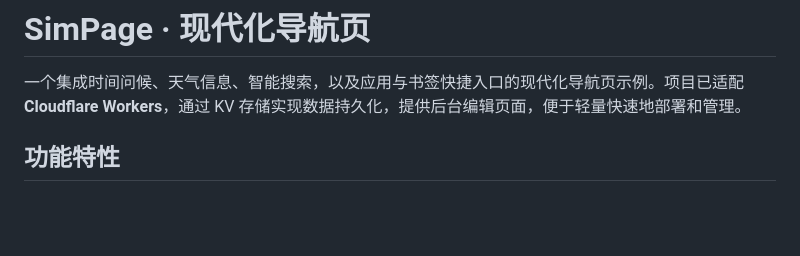
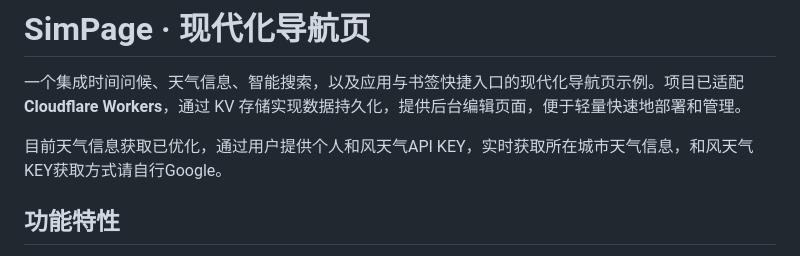
Before and after one commit to loveyyp1314/SimPage, a Markdown page: README.md, the part around the change. Drawn GitHub-style; blank space fills up the shorter version.

```diff
--- a/README.md
+++ b/README.md
@@ -5,6 +5,8 @@
 # SimPage · 现代化导航页
 
 一个集成时间问候、天气信息、智能搜索，以及应用与书签快捷入口的现代化导航页示例。项目已适配 **Cloudflare Workers**，通过 KV 存储实现数据持久化，提供后台编辑页面，便于轻量快速地部署和管理。
+
+目前天气信息获取已优化，通过用户提供个人和风天气API KEY，实时获取所在城市天气信息，和风天气KEY获取方式请自行Google。
 
 ## 功能特性
 
```
